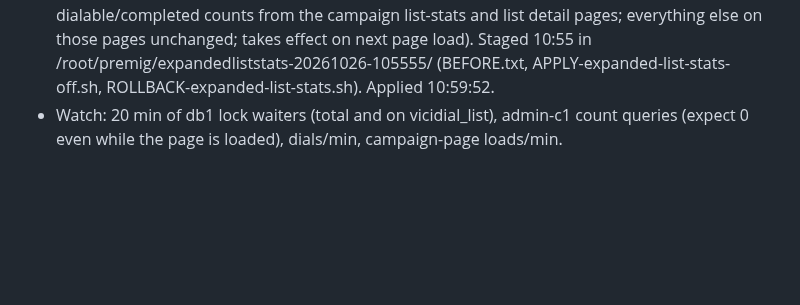
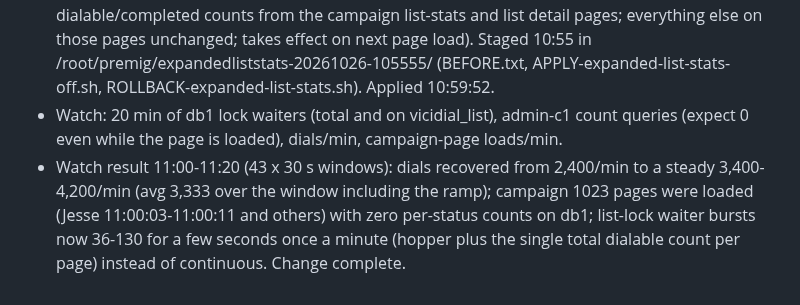
Before and after one commit to GenXoutsourcing/modern_vicidial_installer, a Markdown page: Vicidial Fixes/meetingstech-c1-change-log-2026-10-12-13.md, the part around the change. Rendered like a GitHub page; blank space fills up the shorter version.

Commit message:
MeetingsTech c1: Expanded List Stats watch result
Co-Authored-By: Claude Fable 5.1 <noreply@anthropic.com>

```diff
--- a/Vicidial Fixes/meetingstech-c1-change-log-2026-10-12-13.md
+++ b/Vicidial Fixes/meetingstech-c1-change-log-2026-10-12-13.md
@@ -291,3 +291,4 @@ Wicked by contrast has **43.19 GB of indexes** against 62 GB RAM and only a 95.2
 - Attempted KILL of the two count connections on db1 at 10:54 was blocked by the operator-side permission classifier; the page loads finished on their own at 10:55 and dialing recovered to ~4,000/min.
 - Change: `UPDATE system_settings SET expanded_list_stats='0'` (removes the per-status dialable/completed counts from the campaign list-stats and list detail pages; everything else on those pages unchanged; takes effect on next page load). Staged 10:55 in /root/premig/expandedliststats-20261026-105555/ (BEFORE.txt, APPLY-expanded-list-stats-off.sh, ROLLBACK-expanded-list-stats.sh). Applied 10:59:52.
 - Watch: 20 min of db1 lock waiters (total and on vicidial_list), admin-c1 count queries (expect 0 even while the page is loaded), dials/min, campaign-page loads/min.
+- Watch result 11:00-11:20 (43 x 30 s windows): dials recovered from 2,400/min to a steady 3,400-4,200/min (avg 3,333 over the window including the ramp); campaign 1023 pages were loaded (Jesse 11:00:03-11:00:11 and others) with zero per-status counts on db1; list-lock waiter bursts now 36-130 for a few seconds once a minute (hopper plus the single total dialable count per page) instead of continuous. Change complete.
```
